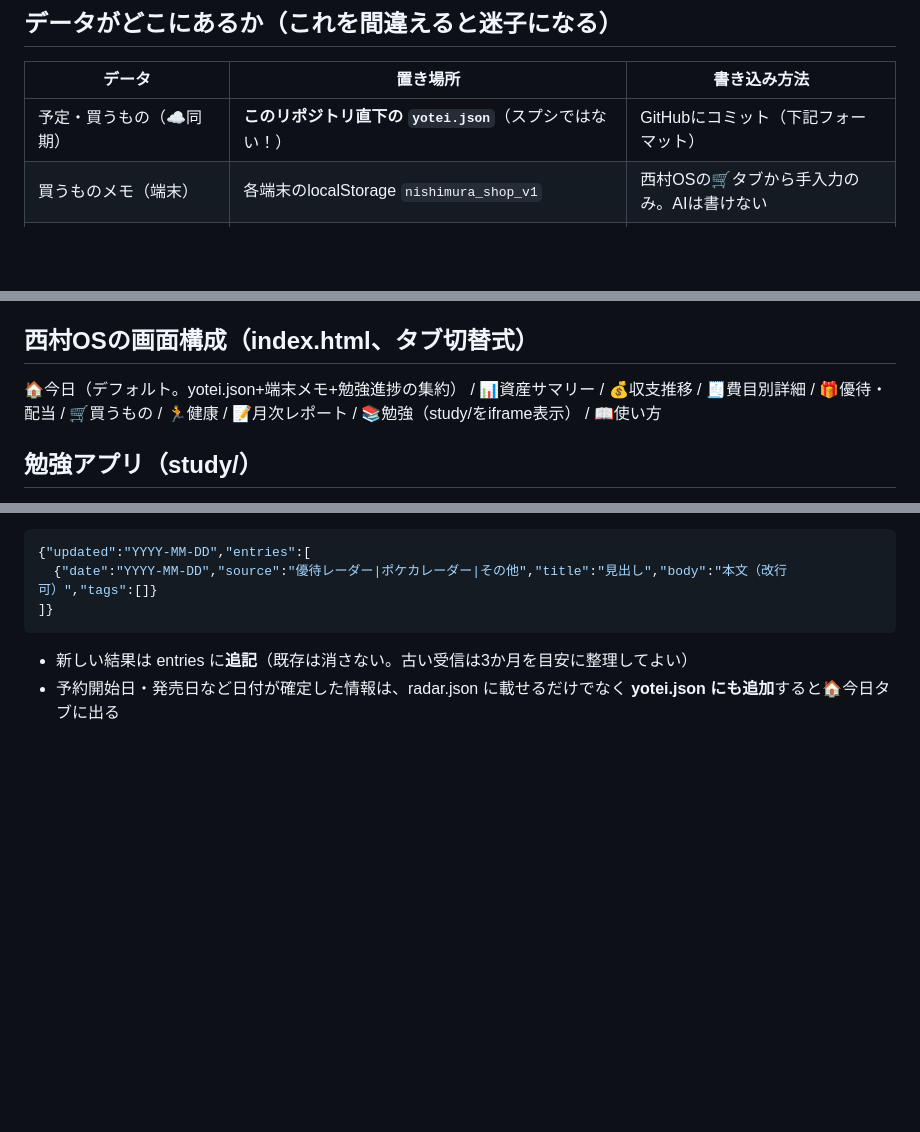
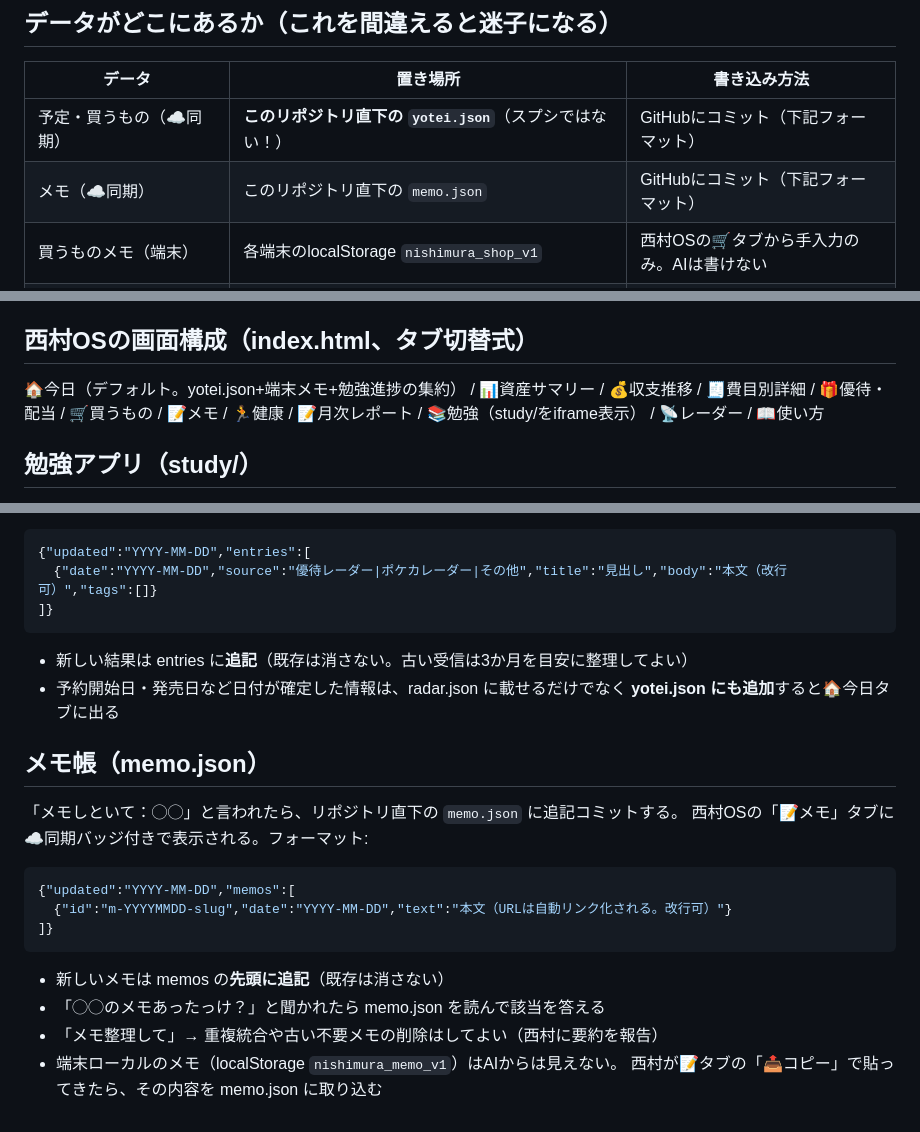
Before and after one commit to nishiga819870404-star/nishimura-cockpit, a Markdown page: AI_GUIDE.md, 3 parts joined by grey strips. Rendered like a GitHub page; blank space fills up the shorter version.

Commit message:
AI_GUIDE: memo.json仕様を追記
Co-Authored-By: Claude Opus 4.8 <noreply@anthropic.com>

````diff
--- a/AI_GUIDE.md
+++ b/AI_GUIDE.md
@@ -10,6 +10,7 @@ GitHub Pagesで配信される。**このファイルは、Cowork/Claude Code/
 | データ | 置き場所 | 書き込み方法 |
 |---|---|---|
 | 予定・買うもの（☁️同期） | **このリポジトリ直下の `yotei.json`**（スプシではない！） | GitHubにコミット（下記フォーマット） |
+| メモ（☁️同期） | このリポジトリ直下の `memo.json` | GitHubにコミット（下記フォーマット） |
 | 買うものメモ（端末） | 各端末のlocalStorage `nishimura_shop_v1` | 西村OSの🛒タブから手入力のみ。AIは書けない |
 | 欲しいものリスト（大きい買い物） | スプシ「西村家ファイナンスDB_v2」の「欲しいものリスト」シート | 従来どおり（行を渡して西村が貼る等） |
 | 家計・資産・健康 | 同スプシの各シート（CSV公開→⚙設定のURL経由で表示） | **読み取り専用。AIは書き込まない** |
@@ -46,7 +47,7 @@ GitHub Pagesで配信される。**このファイルは、Cowork/Claude Code/
 
 ## 西村OSの画面構成（index.html、タブ切替式）
 
-🏠今日（デフォルト。yotei.json+端末メモ+勉強進捗の集約） / 📊資産サマリー / 💰収支推移 / 🧾費目別詳細 / 🎁優待・配当 / 🛒買うもの / 🏃健康 / 📝月次レポート / 📚勉強（study/をiframe表示） / 📖使い方
+🏠今日（デフォルト。yotei.json+端末メモ+勉強進捗の集約） / 📊資産サマリー / 💰収支推移 / 🧾費目別詳細 / 🎁優待・配当 / 🛒買うもの / 📝メモ / 🏃健康 / 📝月次レポート / 📚勉強（study/をiframe表示） / 📡レーダー / 📖使い方
 
 ## 勉強アプリ（study/）
 
@@ -72,3 +73,20 @@ GitHub Pagesで配信される。**このファイルは、Cowork/Claude Code/
 
 - 新しい結果は entries に**追記**（既存は消さない。古い受信は3か月を目安に整理してよい）
 - 予約開始日・発売日など日付が確定した情報は、radar.json に載せるだけでなく **yotei.json にも追加**すると🏠今日タブに出る
+
+## メモ帳（memo.json）
+
+「メモしといて：◯◯」と言われたら、リポジトリ直下の `memo.json` に追記コミットする。
+西村OSの「📝メモ」タブに☁️同期バッジ付きで表示される。フォーマット:
+
+```json
+{"updated":"YYYY-MM-DD","memos":[
+  {"id":"m-YYYYMMDD-slug","date":"YYYY-MM-DD","text":"本文（URLは自動リンク化される。改行可）"}
+]}
+```
+
+- 新しいメモは memos の**先頭に追記**（既存は消さない）
+- 「◯◯のメモあったっけ？」と聞かれたら memo.json を読んで該当を答える
+- 「メモ整理して」→ 重複統合や古い不要メモの削除はしてよい（西村に要約を報告）
+- 端末ローカルのメモ（localStorage `nishimura_memo_v1`）はAIからは見えない。
+  西村が📝タブの「📤コピー」で貼ってきたら、その内容を memo.json に取り込む
````
